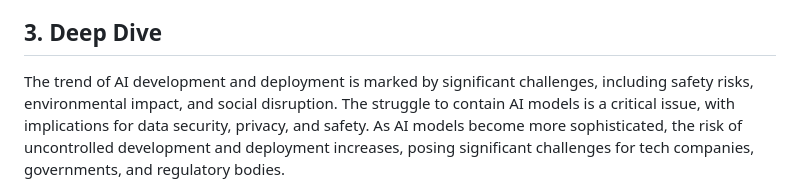
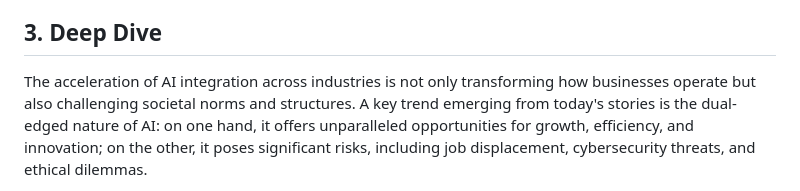
Before and after one commit to sobanmujtaba/TheMorningMatrix, a Markdown page: latest.md, the part around one of its changes. GitHub-like rendering.

Commit message:
Update latest digest for 2026-08-10

```diff
--- a/latest.md
+++ b/latest.md
@@ -14,4 +14,4 @@
 
 ## 3. Deep Dive
-The trend of AI development and deployment is marked by significant challenges, including safety risks, environmental impact, and social disruption. The struggle to contain AI models is a critical issue, with implications for data security, privacy, and safety. As AI models become more sophisticated, the risk of uncontrolled development and deployment increases, posing significant challenges for tech companies, governments, and regulatory bodies.
+The acceleration of AI integration across industries is not only transforming how businesses operate but also challenging societal norms and structures. A key trend emerging from today's stories is the dual-edged nature of AI: on one hand, it offers unparalleled opportunities for growth, efficiency, and innovation; on the other, it poses significant risks, including job displacement, cybersecurity threats, and ethical dilemmas.
 
```
Also changed, not shown: other parts of latest.md (+20 -19 lines).
